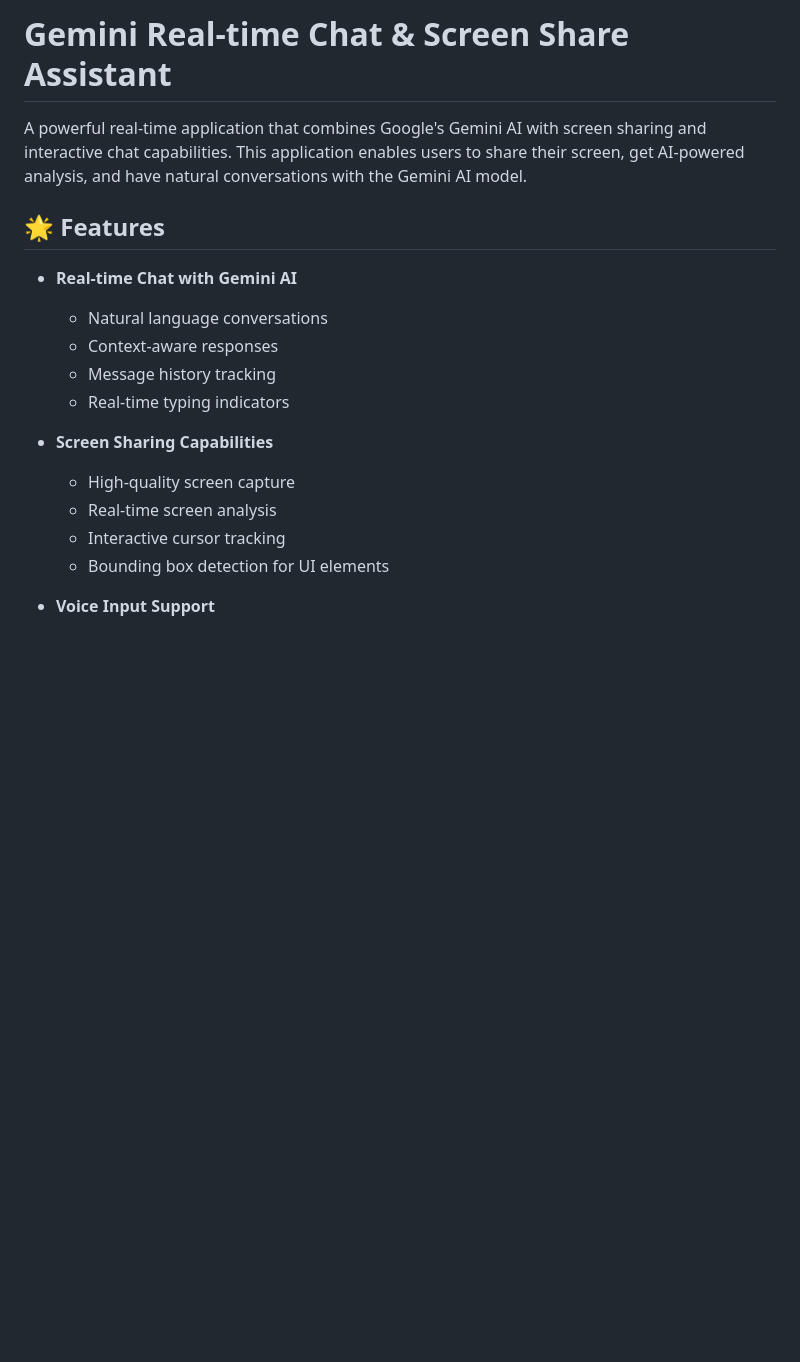
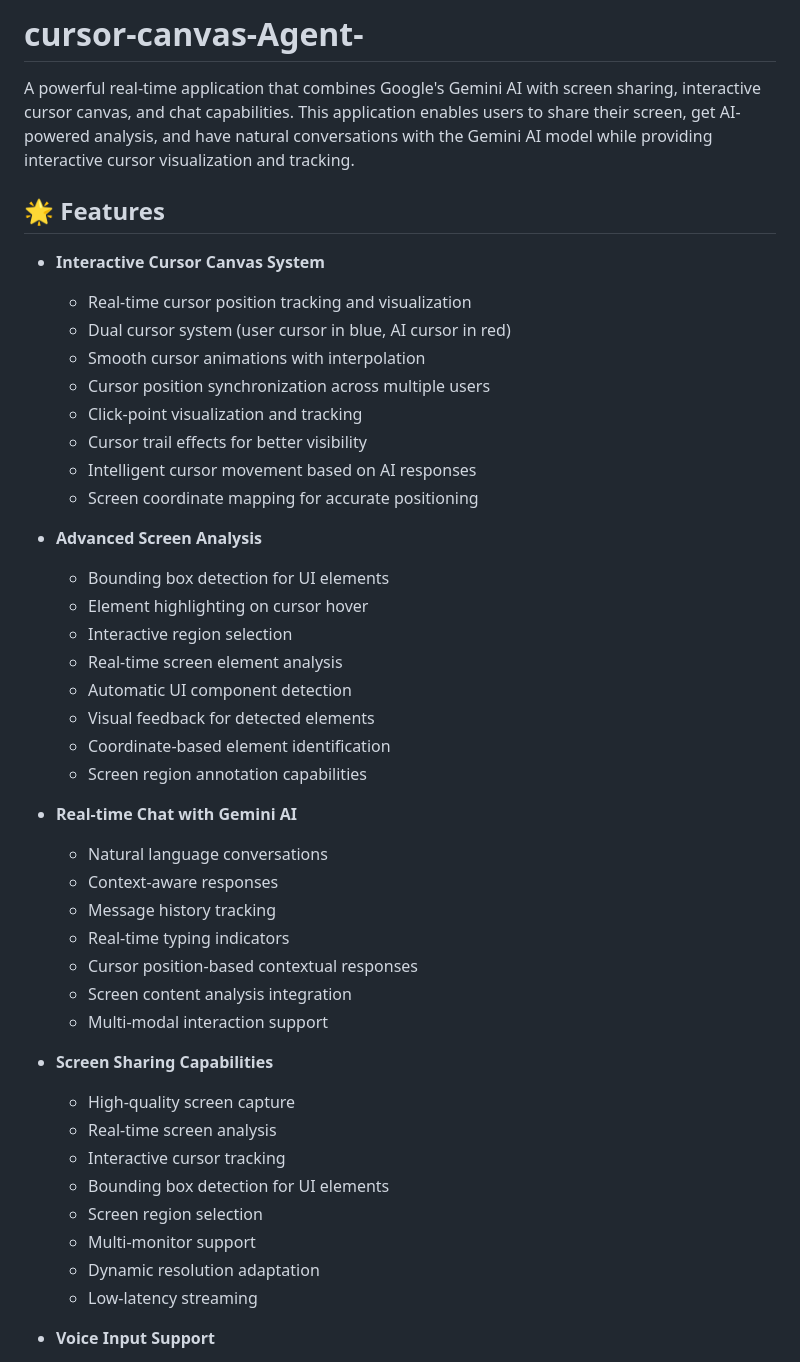
Before and after one commit to saurav-shakya/cursor-canvas-Agent-, a Markdown page: README.md, the part around one of its changes. Drawn GitHub-style; blank space fills up the shorter version.

Commit message:
docs: Enhance README with detailed cursor canvas feature explanations

```diff
--- a/README.md
+++ b/README.md
@@ -1,20 +1,48 @@
-# Gemini Real-time Chat & Screen Share Assistant
+#  cursor-canvas-Agent-
 
-A powerful real-time application that combines Google's Gemini AI with screen sharing and interactive chat capabilities. This application enables users to share their screen, get AI-powered analysis, and have natural conversations with the Gemini AI model.
+
+A powerful real-time application that combines Google's Gemini AI with screen sharing, interactive cursor canvas, and chat capabilities. This application enables users to share their screen, get AI-powered analysis, and have natural conversations with the Gemini AI model while providing interactive cursor visualization and tracking.
 
 ## 🌟 Features
+
+- **Interactive Cursor Canvas System**
+  - Real-time cursor position tracking and visualization
+  - Dual cursor system (user cursor in blue, AI cursor in red)
+  - Smooth cursor animations with interpolation
+  - Cursor position synchronization across multiple users
+  - Click-point visualization and tracking
+  - Cursor trail effects for better visibility
+  - Intelligent cursor movement based on AI responses
+  - Screen coordinate mapping for accurate positioning
+
+- **Advanced Screen Analysis**
+  - Bounding box detection for UI elements
+  - Element highlighting on cursor hover
+  - Interactive region selection
+  - Real-time screen element analysis
+  - Automatic UI component detection
+  - Visual feedback for detected elements
+  - Coordinate-based element identification
+  - Screen region annotation capabilities
 
 - **Real-time Chat with Gemini AI**
   - Natural language conversations
   - Context-aware responses
   - Message history tracking
   - Real-time typing indicators
+  - Cursor position-based contextual responses
+  - Screen content analysis integration
+  - Multi-modal interaction support
 
 - **Screen Sharing Capabilities**
   - High-quality screen capture
   - Real-time screen analysis
   - Interactive cursor tracking
   - Bounding box detection for UI elements
+  - Screen region selection
+  - Multi-monitor support
+  - Dynamic resolution adaptation
+  - Low-latency streaming
 
 - **Voice Input Support**
   - Voice message recording
```
Also changed, not shown: other parts of README.md (+16 -3 lines).
